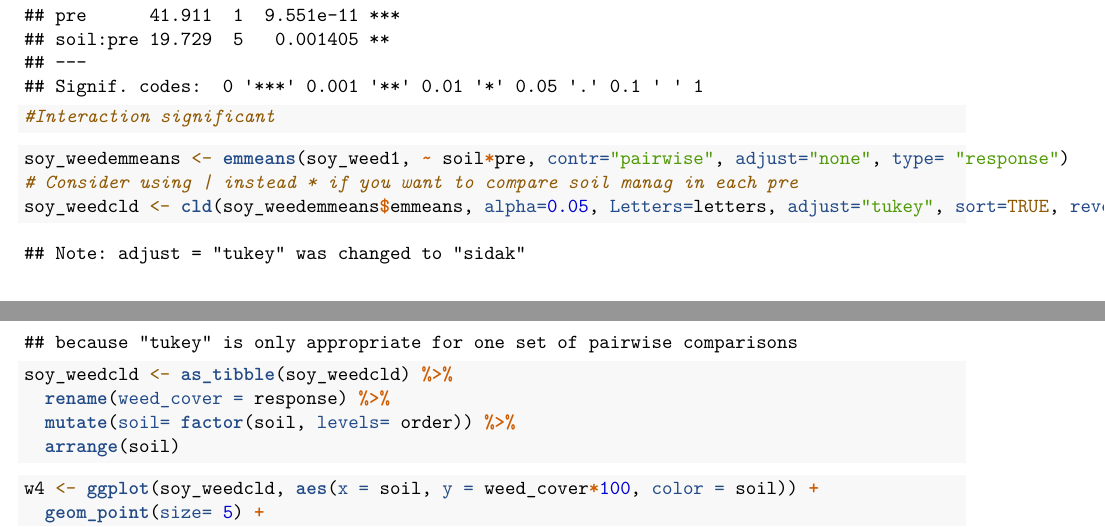
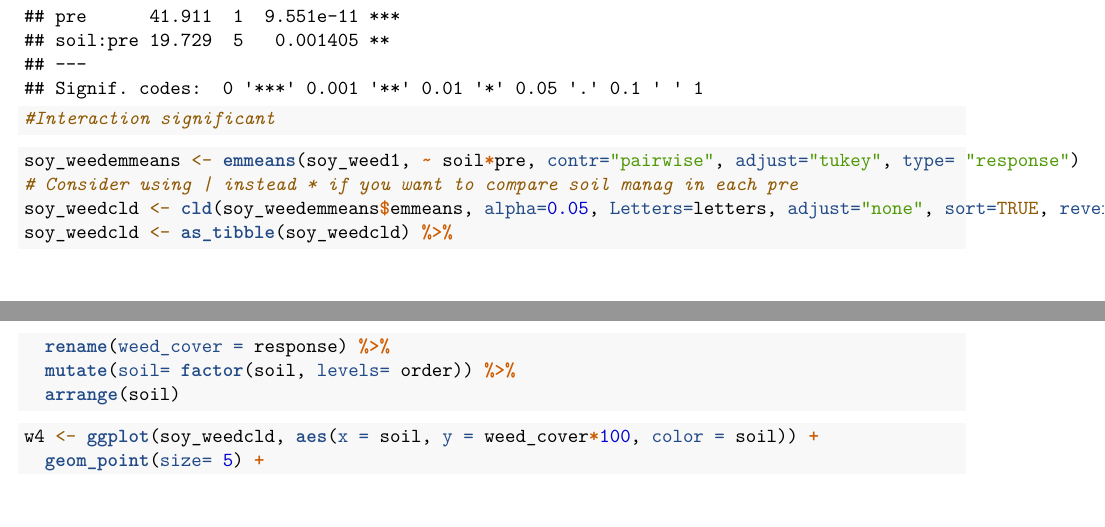
Before and after one commit to kgrint/Cover-Crop-and-PRE-Herbicides-Publication, an R Markdown document (Publication Analysis.Rmd): two parts of pages 18 and 19 of 25, joined at a grey line, cut so that both start at the same text. Rendered offline with R 4.5, knitr and Pandoc, then LaTeX, with nearby package versions; code that draws random numbers runs with fixed seeds of ours; some code elsewhere in the file could not run offline; column names are cleaned by a stand-in for the janitor package.

Commit message:
Updated figures and separation of means

````diff
--- a/Publication Analysis.Rmd
+++ b/Publication Analysis.Rmd
@@ -323,9 +325,9 @@ glmmTMB:::Anova.glmmTMB(soy_weed1)
 ```
 
 ```{r}
-soy_weedemmeans <- emmeans(soy_weed1, ~ soil*pre, contr="pairwise", adjust="none", type= "response")
+soy_weedemmeans <- emmeans(soy_weed1, ~ soil*pre, contr="pairwise", adjust="tukey", type= "response")
 # Consider using | instead * if you want to compare soil manag in each pre
-soy_weedcld <- cld(soy_weedemmeans$emmeans, alpha=0.05, Letters=letters, adjust="tukey", sort=TRUE, reverse= TRUE)
+soy_weedcld <- cld(soy_weedemmeans$emmeans, alpha=0.05, Letters=letters, adjust="none", sort=TRUE, reverse= TRUE)
 soy_weedcld <- as_tibble(soy_weedcld) %>%
   rename(weed_cover = response) %>%
   mutate(soil= factor(soil, levels= order)) %>%
````
Also changed, not shown: Corn_Weed_Figure.jpeg (added), Corn_YieldFigureSI.jpeg (deleted), Corn_Yield_Figure.jpeg (added), Corn_Yield_FigureExtension.jpeg (added), Soy_YieldFigureSI.jpeg (deleted), Soybean_Weed_Location_Figure.jpeg (added), Soybean_Weed_PRE_Figure.jpeg (added), Soybean_Yield_FigureExtension.jpeg (added), Publication Analysis.Rmd (4 more changed lines).
